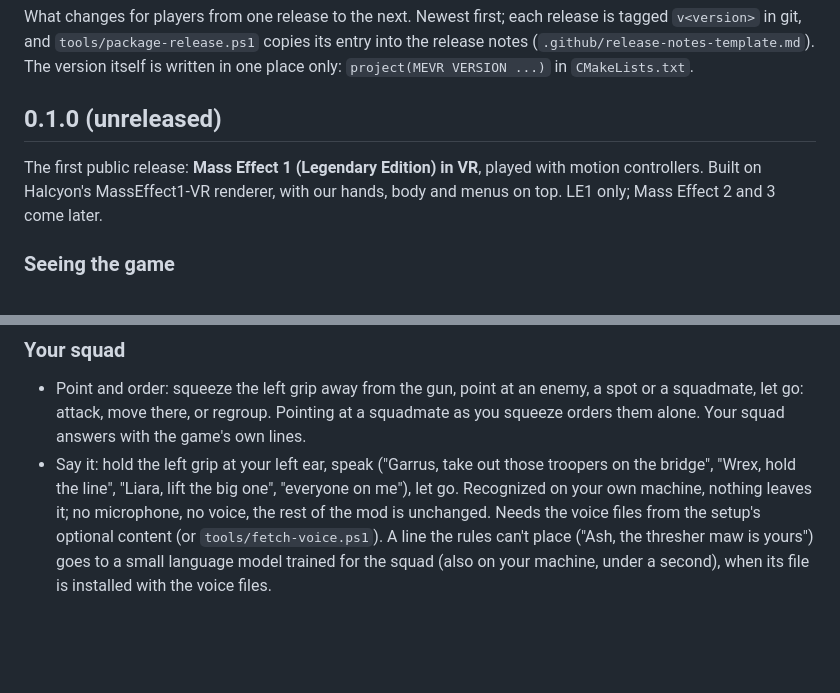
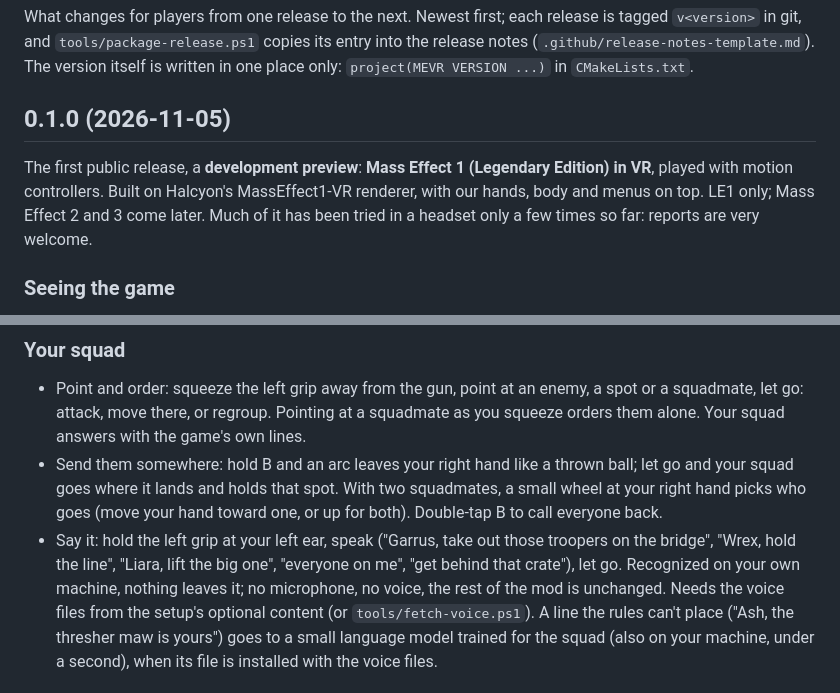
Before and after one commit to dnehring/MEVR, a Markdown page: CHANGELOG.md, 2 parts joined by grey strips. GitHub-like rendering; blank space fills up the shorter version.

```diff
--- a/CHANGELOG.md
+++ b/CHANGELOG.md
@@ -5,10 +5,11 @@ What changes for players from one release to the next. Newest first; each releas
 `tools/package-release.ps1` copies its entry into the release notes (`.github/release-notes-template.md`). The version
 itself is written in one place only: `project(MEVR VERSION ...)` in `CMakeLists.txt`.
 
-## 0.1.0 (unreleased)
+## 0.1.0 (2026-11-05)
 
-The first public release: **Mass Effect 1 (Legendary Edition) in VR**, played with motion controllers. Built on
-Halcyon's MassEffect1-VR renderer, with our hands, body and menus on top. LE1 only; Mass Effect 2 and 3 come later.
+The first public release, a **development preview**: **Mass Effect 1 (Legendary Edition) in VR**, played with motion
+controllers. Built on Halcyon's MassEffect1-VR renderer, with our hands, body and menus on top. LE1 only; Mass Effect 2
+and 3 come later. Much of it has been tried in a headset only a few times so far: reports are very welcome.
 
 ### Seeing the game
 - Stereo 3D and head tracking (6DOF) in first person, at life size: each eye is rendered from where it really is.
@@ -29,8 +30,11 @@ Halcyon's MassEffect1-VR renderer, with our hands, body and menus on top. LE1 on
 - Point and order: squeeze the left grip away from the gun, point at an enemy, a spot or a squadmate, let go: attack, move
   there, or regroup. Pointing at a squadmate as you squeeze orders them alone. Your squad answers with the game's own
   lines.
+- Send them somewhere: hold B and an arc leaves your right hand like a thrown ball; let go and your squad goes where
+  it lands and holds that spot. With two squadmates, a small wheel at your right hand picks who goes (move your hand
+  toward one, or up for both). Double-tap B to call everyone back.
 - Say it: hold the left grip at your left ear, speak ("Garrus, take out those troopers on the bridge", "Wrex, hold the
-  line", "Liara, lift the big one", "everyone on me"), let go. Recognized on your own machine, nothing leaves it; no
+  line", "Liara, lift the big one", "everyone on me", "get behind that crate"), let go. Recognized on your own machine, nothing leaves it; no
   microphone, no voice, the rest of the mod is unchanged. Needs the voice files from the setup's optional content (or
   `tools/fetch-voice.ps1`). A line the rules can't place ("Ash, the thresher maw is yours") goes to a small language model
   trained for the squad (also on your machine, under a second), when its file is installed with the voice files.
```
Also changed, not shown: docs/release-checklist.md (+3 -1 lines), docs/release-readme.md (+9 -5 lines).
